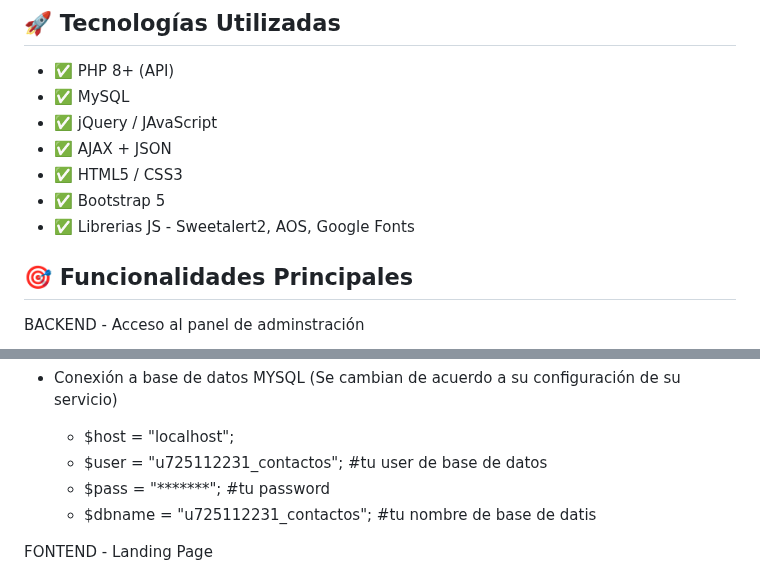
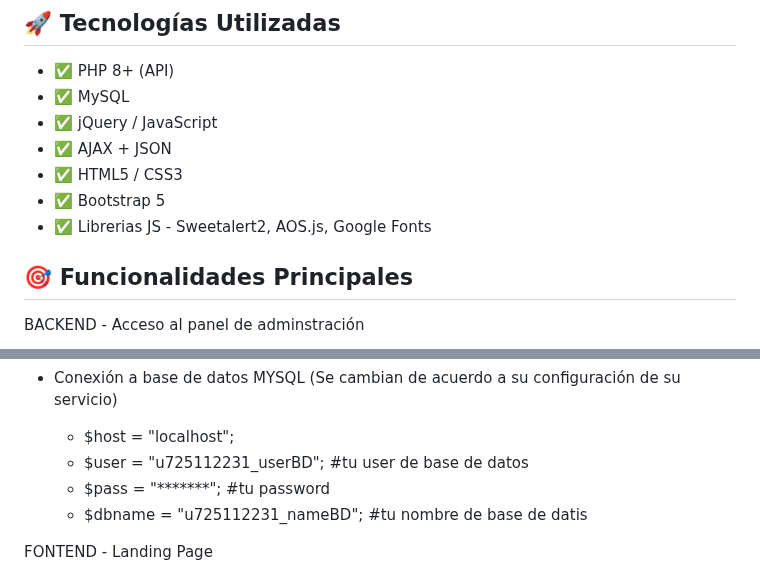
Before and after one commit to dev-ever/landing-api, a Markdown page: README.md, 2 parts joined by grey strips. GitHub-like rendering.

Commit message:
Actualiza el contenido del README.md referencias

```diff
--- a/README.md
+++ b/README.md
@@ -7,11 +7,11 @@ Este es un sistema de consulta de registros de contactos desde el sitio del land
 
 - ✅ PHP 8+ (API)
 - ✅ MySQL
-- ✅ jQuery / JAvaScript
+- ✅ jQuery / JavaScript
 - ✅ AJAX + JSON
 - ✅ HTML5 / CSS3
 - ✅ Bootstrap 5
-- ✅ Librerias JS - Sweetalert2, AOS, Google Fonts
+- ✅ Librerias JS - Sweetalert2, AOS.js, Google Fonts
 
 ## 🎯 Funcionalidades Principales
 
@@ -31,9 +31,9 @@ BACKEND API - ENDPOINT
 
 - Conexión a base de datos MYSQL (Se cambian de acuerdo a su configuración de su servicio)
   - $host = "localhost";
-  - $user = "u725112231_contactos";   #tu user de base de datos
+  - $user = "u725112231_userBD";   #tu user de base de datos
   - $pass = "*******";                #tu password
-  - $dbname = "u725112231_contactos"; #tu nombre de base de datis
+  - $dbname = "u725112231_nameBD"; #tu nombre de base de datis
 
 
 FONTEND - Landing Page
```
